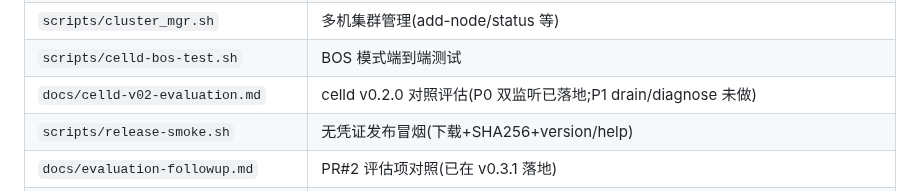
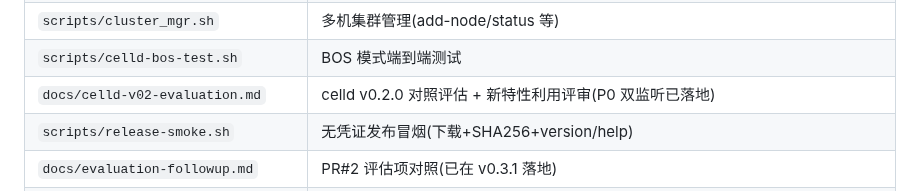
Before and after one commit to hxddh/celagent, a Markdown page: HANDOFF.md, the part around the change. Drawn GitHub-style.

Commit message:
HANDOFF: 评估文档含 v0.2 新特性利用评审
Co-authored-by: hxddh <hxddh@users.noreply.github.com>

```diff
--- a/HANDOFF.md
+++ b/HANDOFF.md
@@ -36,7 +36,7 @@ TUI 交互 (pi-coding-agent 引擎, 全量工具)
 | `scripts/node_mgr.sh` | 本机双节点管理(start/stop/status/restart,18090/18091) |
 | `scripts/cluster_mgr.sh` | 多机集群管理(add-node/status 等) |
 | `scripts/celld-bos-test.sh` | BOS 模式端到端测试 |
-| `docs/celld-v02-evaluation.md` | celld v0.2.0 对照评估(P0 双监听已落地;P1 drain/diagnose 未做) |
+| `docs/celld-v02-evaluation.md` | celld v0.2.0 对照评估 + 新特性利用评审(P0 双监听已落地) |
 | `scripts/release-smoke.sh` | 无凭证发布冒烟(下载+SHA256+version/help) |
 | `docs/evaluation-followup.md` | PR#2 评估项对照(已在 v0.3.1 落地) |
 | `tests/core.test.mjs` | 核心回归(CLI + 可选 Celld/BOS; 无节点时 skip) |
```
